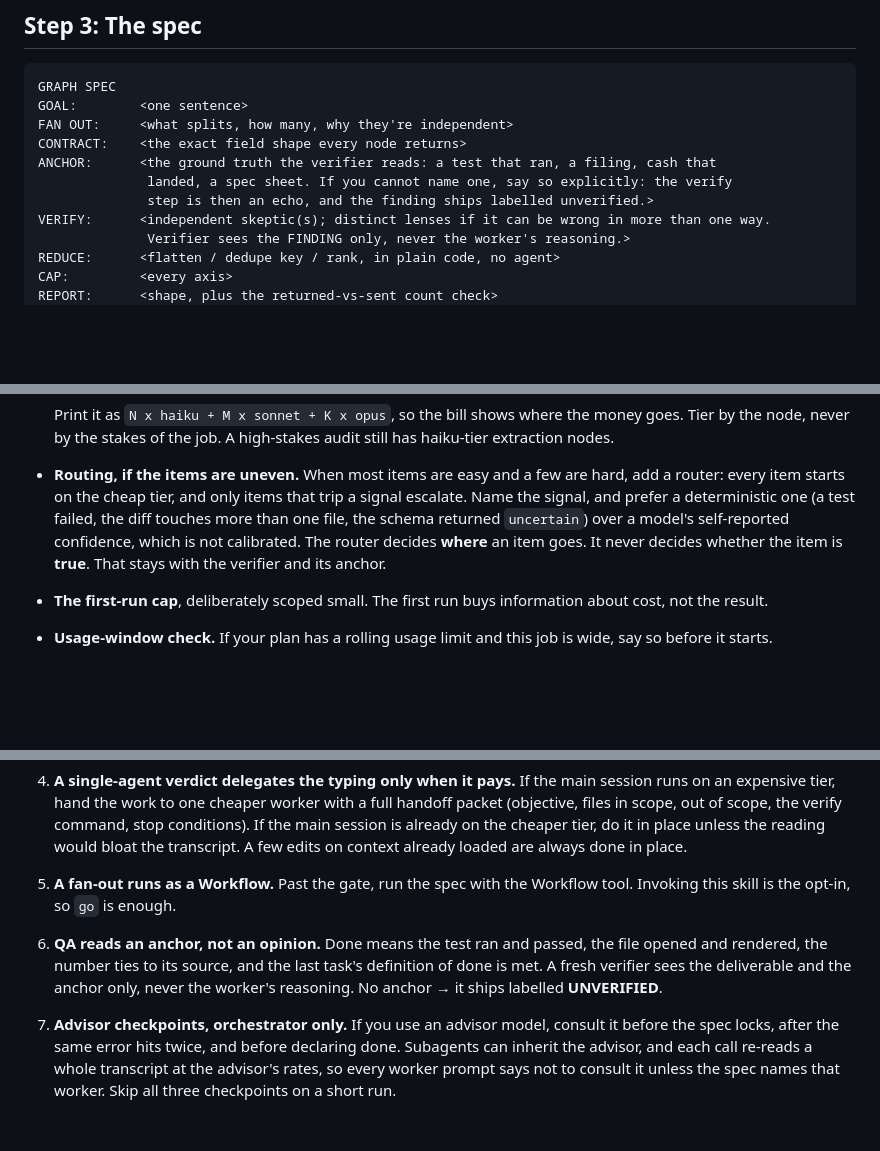
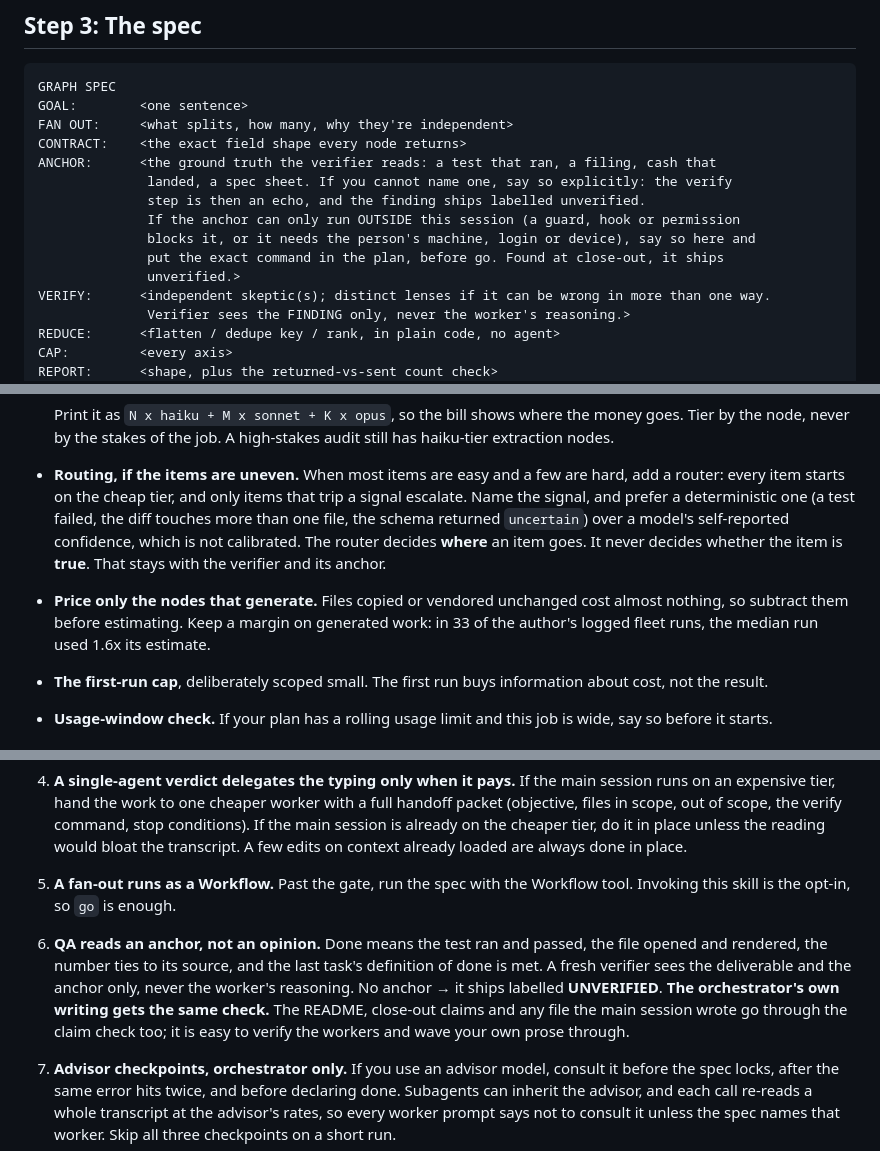
Before and after one commit to wilsonwu-ai/claude-graph-skills, a Markdown page: skills/graph/SKILL.md, 3 parts joined by grey strips. GitHub-like rendering; blank space fills up the shorter version.

Commit message:
graph: plan out-of-session anchors up front, price only generated nodes, check the orchestrator's own writing

```diff
--- a/skills/graph/SKILL.md
+++ b/skills/graph/SKILL.md
@@ -78,7 +78,11 @@ FAN OUT:     <what splits, how many, why they're independent>
 CONTRACT:    <the exact field shape every node returns>
 ANCHOR:      <the ground truth the verifier reads: a test that ran, a filing, cash that
               landed, a spec sheet. If you cannot name one, say so explicitly: the verify
-              step is then an echo, and the finding ships labelled unverified.>
+              step is then an echo, and the finding ships labelled unverified.
+              If the anchor can only run OUTSIDE this session (a guard, hook or permission
+              blocks it, or it needs the person's machine, login or device), say so here and
+              put the exact command in the plan, before go. Found at close-out, it ships
+              unverified.>
 VERIFY:      <independent skeptic(s); distinct lenses if it can be wrong in more than one way.
               Verifier sees the FINDING only, never the worker's reasoning.>
 REDUCE:      <flatten / dedupe key / rank, in plain code, no agent>
@@ -125,6 +129,8 @@ Non-negotiable. Show:
 
 - **Routing, if the items are uneven.** When most items are easy and a few are hard, add a router: every item starts on the cheap tier, and only items that trip a signal escalate. Name the signal, and prefer a deterministic one (a test failed, the diff touches more than one file, the schema returned `uncertain`) over a model's self-reported confidence, which is not calibrated. The router decides **where** an item goes. It never decides whether the item is **true**. That stays with the verifier and its anchor.
 
+- **Price only the nodes that generate.** Files copied or vendored unchanged cost almost nothing, so subtract them before estimating. Keep a margin on generated work: in 33 of the author's logged fleet runs, the median run used 1.6x its estimate.
+
 - **The first-run cap**, deliberately scoped small. The first run buys information about cost, not the result.
 
 - **Usage-window check.** If your plan has a rolling usage limit and this job is wide, say so before it starts.
@@ -150,7 +156,7 @@ Apply this on every go without being asked.
 3. **Thin orchestrator.** The main session plans, routes, integrates and judges. Bulk reading (files, logs, pages) goes to a scout that returns a compact summary. Worker returns are structured and short. A worker's transcript never enters the main context.
 4. **A single-agent verdict delegates the typing only when it pays.** If the main session runs on an expensive tier, hand the work to one cheaper worker with a full handoff packet (objective, files in scope, out of scope, the verify command, stop conditions). If the main session is already on the cheaper tier, do it in place unless the reading would bloat the transcript. A few edits on context already loaded are always done in place.
 5. **A fan-out runs as a Workflow.** Past the gate, run the spec with the Workflow tool. Invoking this skill is the opt-in, so `go` is enough.
-6. **QA reads an anchor, not an opinion.** Done means the test ran and passed, the file opened and rendered, the number ties to its source, and the last task's definition of done is met. A fresh verifier sees the deliverable and the anchor only, never the worker's reasoning. No anchor → it ships labelled **UNVERIFIED**.
+6. **QA reads an anchor, not an opinion.** Done means the test ran and passed, the file opened and rendered, the number ties to its source, and the last task's definition of done is met. A fresh verifier sees the deliverable and the anchor only, never the worker's reasoning. No anchor → it ships labelled **UNVERIFIED**. **The orchestrator's own writing gets the same check.** The README, close-out claims and any file the main session wrote go through the claim check too; it is easy to verify the workers and wave your own prose through.
 7. **Advisor checkpoints, orchestrator only.** If you use an advisor model, consult it before the spec locks, after the same error hits twice, and before declaring done. Subagents can inherit the advisor, and each call re-reads a whole transcript at the advisor's rates, so every worker prompt says not to consult it unless the spec names that worker. Skip all three checkpoints on a short run.
 8. **Irreversible actions never ride this path.** Send, deploy, publish, install, pay, delete, push, email a customer: workers are read-only or write-scoped agent types, and the main session asks in chat first.
 9. **Every worker prompt opens with the frozen context guard** (rule 6 in `~/.claude/skills/graph/references/budget.md`: no whole reads of big files, skip vendored paths, cap shell output, stop at about 60 tool calls and hand off through `notes`). Paste it as `const GUARD` and put it in front of every worker prompt. No worker prompt softens it.
```
